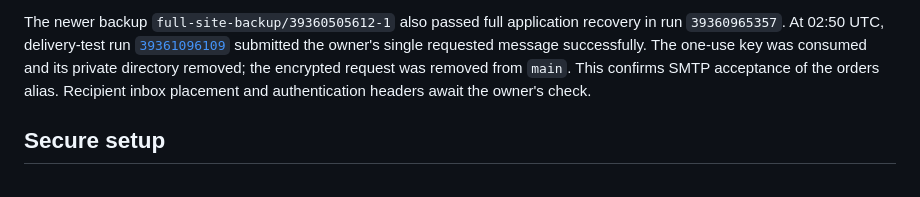
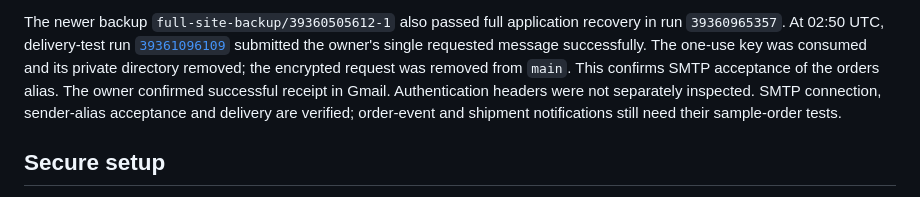
Before and after one commit to nkrake6/petish, a Markdown page: ORDER-EMAIL.md, the part around the change. Rendered like a GitHub page.

Commit message:
Record owner-confirmed SMTP test delivery

```diff
--- a/ORDER-EMAIL.md
+++ b/ORDER-EMAIL.md
@@ -22,7 +22,9 @@ recovery in run `39360965357`. At 02:50 UTC, delivery-test run
 submitted the owner's single requested message successfully. The one-use key
 was consumed and its private directory removed; the encrypted request was
 removed from `main`. This confirms SMTP acceptance of the orders alias.
-Recipient inbox placement and authentication headers await the owner's check.
+The owner confirmed successful receipt in Gmail. Authentication headers were
+not separately inspected. SMTP connection, sender-alias acceptance and delivery
+are verified; order-event and shipment notifications still need their sample-order tests.
 
 ## Secure setup
 
```
Also changed, not shown: CODEX-HANDOVER.md (+3 -2 lines).
